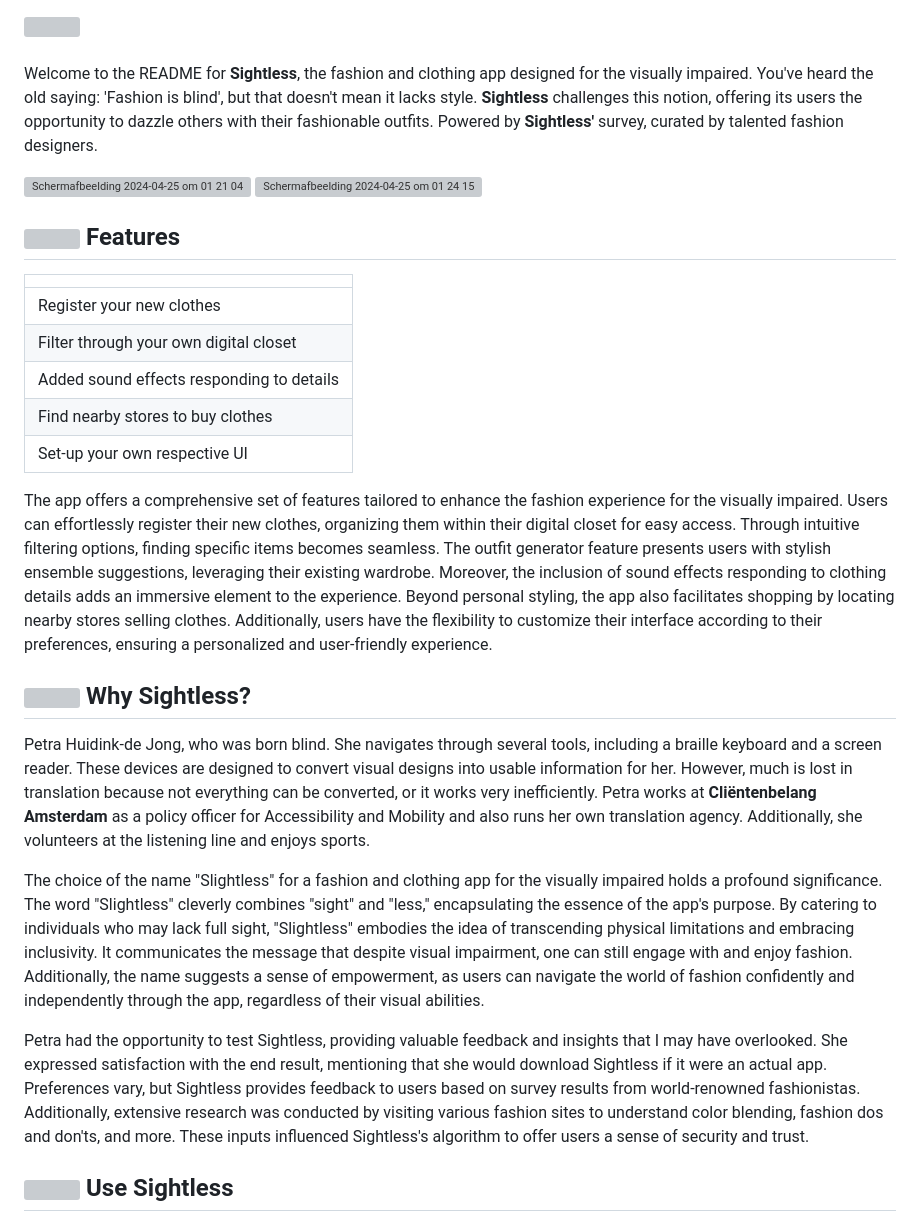
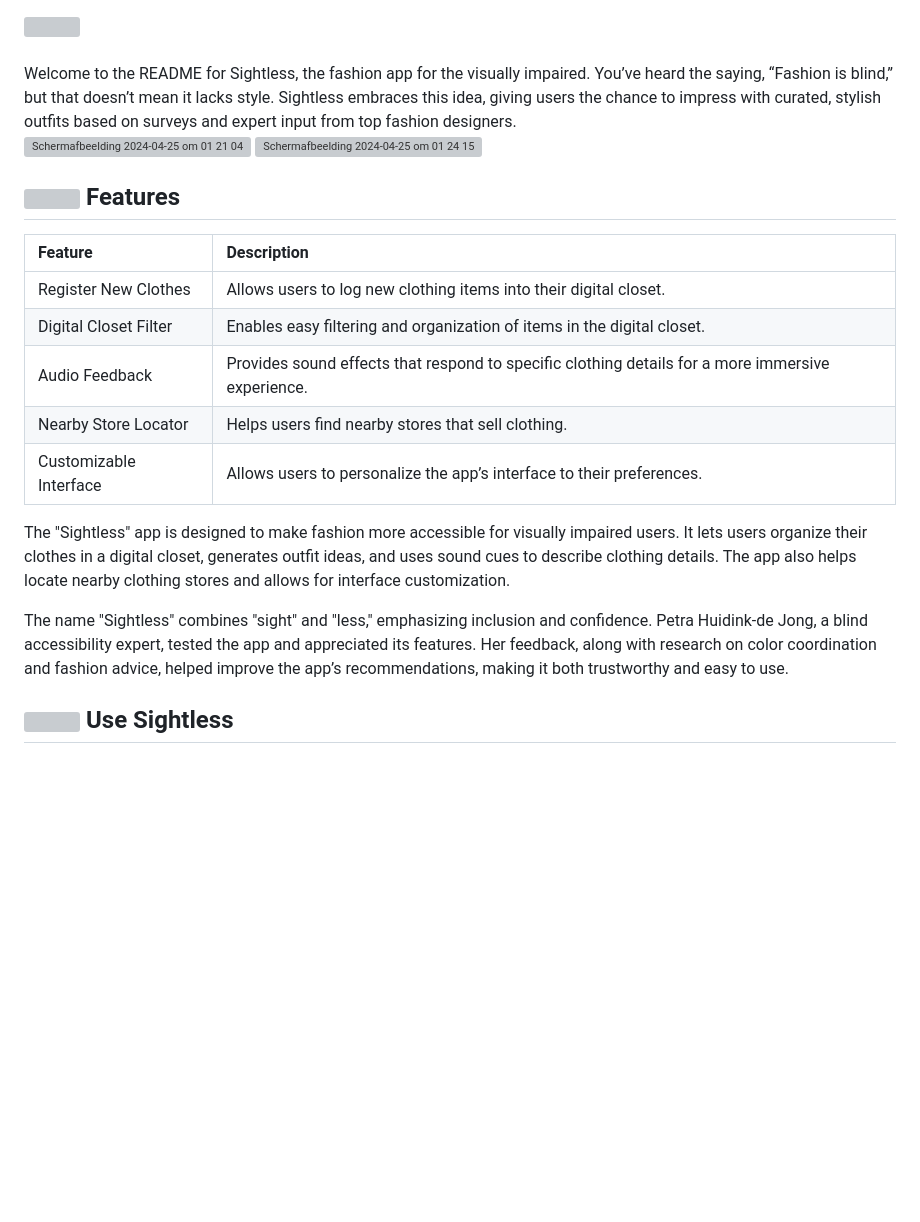
Before and after one commit to AliAhmed205/HumanCenteredDesign, a Markdown page: README.md, the part around the change. GitHub-like rendering; blank space fills up the shorter version; grey boxes are pictures that could not be loaded.

```diff
--- a/README.md
+++ b/README.md
@@ -2,7 +2,7 @@
 <img width="60%" src="https://github.com/AliAhmed205/HumanCenteredDesign/assets/118130116/bdb6d25b-9cd7-46e8-b379-770fba55b6e2">
 <br>
 <br>
-<p>Welcome to the README for <b>Sightless</b>, the fashion and clothing app designed for the visually impaired. You've heard the old saying: 'Fashion is blind', but that doesn't mean it lacks style. <b>Sightless</b> challenges this notion, offering its users the opportunity to dazzle others with their fashionable outfits. Powered by <b>Sightless'</b> survey, curated by talented fashion designers.</p>
+Welcome to the README for Sightless, the fashion app for the visually impaired. You’ve heard the saying, “Fashion is blind,” but that doesn’t mean it lacks style. Sightless embraces this idea, giving users the chance to impress with curated, stylish outfits based on surveys and expert input from top fashion designers.
 
 <p><img width="45%" alt="Scherm­afbeelding 2024-04-25 om 01 21 04" src="https://github.com/AliAhmed205/HumanCenteredDesign/assets/118130116/b68b0221-1791-4385-96d1-9d7e700db1dc">
 <img width="45%" alt="Scherm­afbeelding 2024-04-25 om 01 24 15" src="https://github.com/AliAhmed205/HumanCenteredDesign/assets/118130116/0eaae5d0-0e7e-45df-8ac7-67f15bc8077f"></p>
@@ -10,22 +10,17 @@
 
 ## <img width="3%" src="https://github.com/AliAhmed205/HumanCenteredDesign/assets/118130116/6ad03eea-f8f4-4b48-80a5-3115b7817ce2"> Features
 
-|             |
-| ----------- |
-| Register your new clothes |
-| Filter through your own digital closet |
-| Added sound effects responding to details |
-| Find nearby stores to buy clothes |
-| Set-up your own respective UI |
+| Feature | Description |
+| :-- | :--- |
+| Register New Clothes | Allows users to log new clothing items into their digital closet. |
+| Digital Closet Filter | Enables easy filtering and organization of items in the digital closet. |
+| Audio Feedback | Provides sound effects that respond to specific clothing details for a more immersive experience. |
+| Nearby Store Locator | Helps users find nearby stores that sell clothing. |
+| Customizable Interface | Allows users to personalize the app’s interface to their preferences. |
 
-<p>The app offers a comprehensive set of features tailored to enhance the fashion experience for the visually impaired. Users can effortlessly register their new clothes, organizing them within their digital closet for easy access. Through intuitive filtering options, finding specific items becomes seamless. The outfit generator feature presents users with stylish ensemble suggestions, leveraging their existing wardrobe. Moreover, the inclusion of sound effects responding to clothing details adds an immersive element to the experience. Beyond personal styling, the app also facilitates shopping by locating nearby stores selling clothes. Additionally, users have the flexibility to customize their interface according to their preferences, ensuring a personalized and user-friendly experience.</p>
+The "Sightless" app is designed to make fashion more accessible for visually impaired users. It lets users organize their clothes in a digital closet, generates outfit ideas, and uses sound cues to describe clothing details. The app also helps locate nearby clothing stores and allows for interface customization.
 
-## <img width="3%" src="https://github.com/AliAhmed205/HumanCenteredDesign/assets/118130116/6ad03eea-f8f4-4b48-80a5-3115b7817ce2"> Why Sightless?
-<p>Petra Huidink-de Jong, who was born blind. She navigates through several tools, including a braille keyboard and a screen reader. These devices are designed to convert visual designs into usable information for her. However, much is lost in translation because not everything can be converted, or it works very inefficiently. Petra works at <b>Cliëntenbelang Amsterdam</b> as a policy officer for Accessibility and Mobility and also runs her own translation agency. Additionally, she volunteers at the listening line and enjoys sports.</p>
-
-<p>The choice of the name "Slightless" for a fashion and clothing app for the visually impaired holds a profound significance. The word "Slightless" cleverly combines "sight" and "less," encapsulating the essence of the app's purpose. By catering to individuals who may lack full sight, "Slightless" embodies the idea of transcending physical limitations and embracing inclusivity. It communicates the message that despite visual impairment, one can still engage with and enjoy fashion. Additionally, the name suggests a sense of empowerment, as users can navigate the world of fashion confidently and independently through the app, regardless of their visual abilities.
-
-<p>Petra had the opportunity to test Sightless, providing valuable feedback and insights that I may have overlooked. She expressed satisfaction with the end result, mentioning that she would download Sightless if it were an actual app. Preferences vary, but Sightless provides feedback to users based on survey results from world-renowned fashionistas. Additionally, extensive research was conducted by visiting various fashion sites to understand color blending, fashion dos and don'ts, and more. These inputs influenced Sightless's algorithm to offer users a sense of security and trust.</p>
+The name "Sightless" combines "sight" and "less," emphasizing inclusion and confidence. Petra Huidink-de Jong, a blind accessibility expert, tested the app and appreciated its features. Her feedback, along with research on color coordination and fashion advice, helped improve the app’s recommendations, making it both trustworthy and easy to use.
 
 ## <img width="3%" src="https://github.com/AliAhmed205/HumanCenteredDesign/assets/118130116/6ad03eea-f8f4-4b48-80a5-3115b7817ce2">  Use Sightless
 
```
